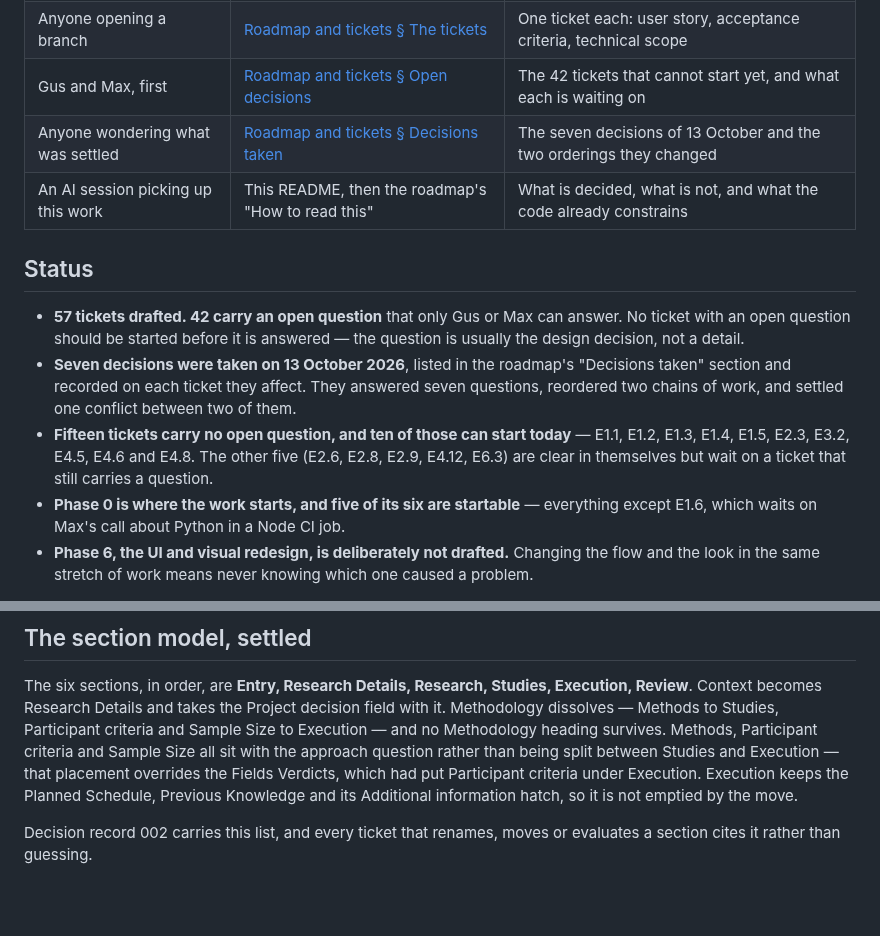
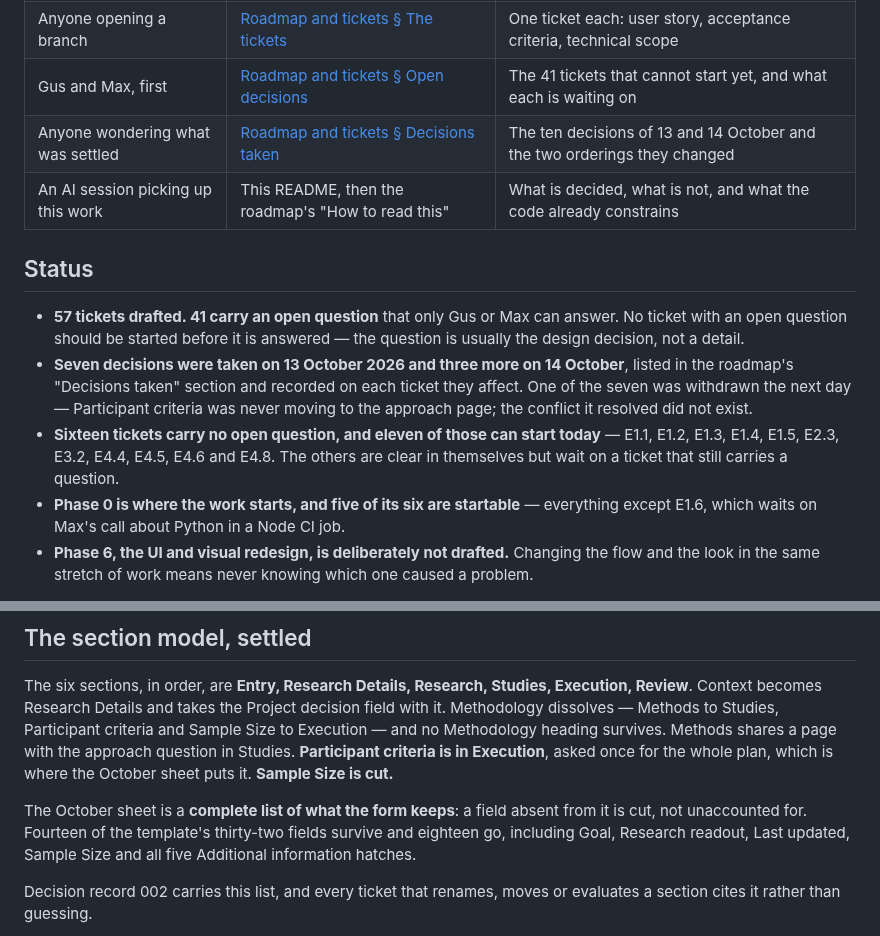
Before and after one commit to GustavoBerumen/research-plan-app, a Markdown page: research/redesign-october/README.md, 2 parts joined by grey strips. Drawn GitHub-style; blank space fills up the shorter version.

```diff
--- a/research/redesign-october/README.md
+++ b/research/redesign-october/README.md
@@ -13,23 +13,22 @@ where they become work the repo can act on.
 | --- | --- | --- |
 | Gus and Max | [Roadmap and tickets](roadmap-and-tickets.md) | The whole proposal: 57 tickets, six epics, seven phases |
 | Anyone opening a branch | [Roadmap and tickets § The tickets](roadmap-and-tickets.md#the-tickets) | One ticket each: user story, acceptance criteria, technical scope |
-| Gus and Max, first | [Roadmap and tickets § Open decisions](roadmap-and-tickets.md#open-decisions--42-tickets-carry-one) | The 42 tickets that cannot start yet, and what each is waiting on |
-| Anyone wondering what was settled | [Roadmap and tickets § Decisions taken](roadmap-and-tickets.md#decisions-taken--13-october-2026) | The seven decisions of 13 October and the two orderings they changed |
+| Gus and Max, first | [Roadmap and tickets § Open decisions](roadmap-and-tickets.md#open-decisions--41-tickets-carry-one) | The 41 tickets that cannot start yet, and what each is waiting on |
+| Anyone wondering what was settled | [Roadmap and tickets § Decisions taken](roadmap-and-tickets.md#decisions-taken--13-october-2026) | The ten decisions of 13 and 14 October and the two orderings they changed |
 | An AI session picking up this work | This README, then the roadmap's "How to read this" | What is decided, what is not, and what the code already constrains |
 
 ## Status
 
-- **57 tickets drafted. 42 carry an open question** that only Gus or Max can
+- **57 tickets drafted. 41 carry an open question** that only Gus or Max can
   answer. No ticket with an open question should be started before it is
   answered — the question is usually the design decision, not a detail.
-- **Seven decisions were taken on 13 October 2026**, listed in the roadmap's
-  "Decisions taken" section and recorded on each ticket they affect. They answered
-  seven questions, reordered two chains of work, and settled one conflict between
-  two of them.
-- **Fifteen tickets carry no open question, and ten of those can start today** —
-  E1.1, E1.2, E1.3, E1.4, E1.5, E2.3, E3.2, E4.5, E4.6 and E4.8. The other five
-  (E2.6, E2.8, E2.9, E4.12, E6.3) are clear in themselves but wait on a ticket
-  that still carries a question.
+- **Seven decisions were taken on 13 October 2026 and three more on 14 October**,
+  listed in the roadmap's "Decisions taken" section and recorded on each ticket
+  they affect. One of the seven was withdrawn the next day — Participant criteria
+  was never moving to the approach page; the conflict it resolved did not exist.
+- **Sixteen tickets carry no open question, and eleven of those can start today** —
+  E1.1, E1.2, E1.3, E1.4, E1.5, E2.3, E3.2, E4.4, E4.5, E4.6 and E4.8. The others
+  are clear in themselves but wait on a ticket that still carries a question.
 - **Phase 0 is where the work starts, and five of its six are startable** —
   everything except E1.6, which waits on Max's call about Python in a Node CI job.
 - **Phase 6, the UI and visual redesign, is deliberately not drafted.** Changing
@@ -61,11 +60,14 @@ The six sections, in order, are **Entry, Research Details, Research, Studies,
 Execution, Review**. Context becomes Research Details and takes the Project
 decision field with it. Methodology dissolves — Methods to Studies, Participant
 criteria and Sample Size to Execution — and no Methodology heading survives.
-Methods, Participant criteria and Sample Size all sit with the approach question
-rather than being split between Studies and Execution — that placement overrides
-the Fields Verdicts, which had put Participant criteria under Execution. Execution
-keeps the Planned Schedule, Previous Knowledge and its Additional information
-hatch, so it is not emptied by the move.
+Methods shares a page with the approach question in Studies. **Participant criteria
+is in Execution**, asked once for the whole plan, which is where the October sheet
+puts it. **Sample Size is cut.**
+
+The October sheet is a **complete list of what the form keeps**: a field absent from
+it is cut, not unaccounted for. Fourteen of the template's thirty-two fields survive
+and eighteen go, including Goal, Research readout, Last updated, Sample Size and all
+five Additional information hatches.
 
 Decision record 002 carries this list, and every ticket that renames, moves or
 evaluates a section cites it rather than guessing.
```
Also changed, not shown: research/redesign-october/roadmap-and-tickets.md (+20 -13 lines).
